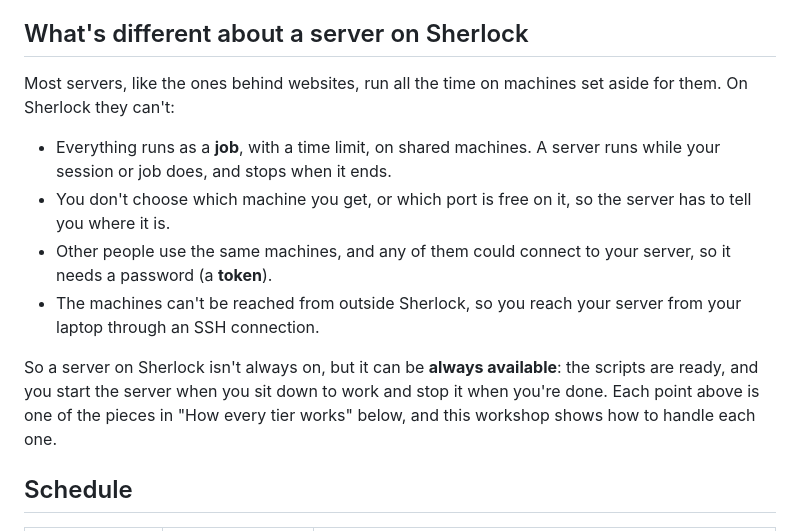
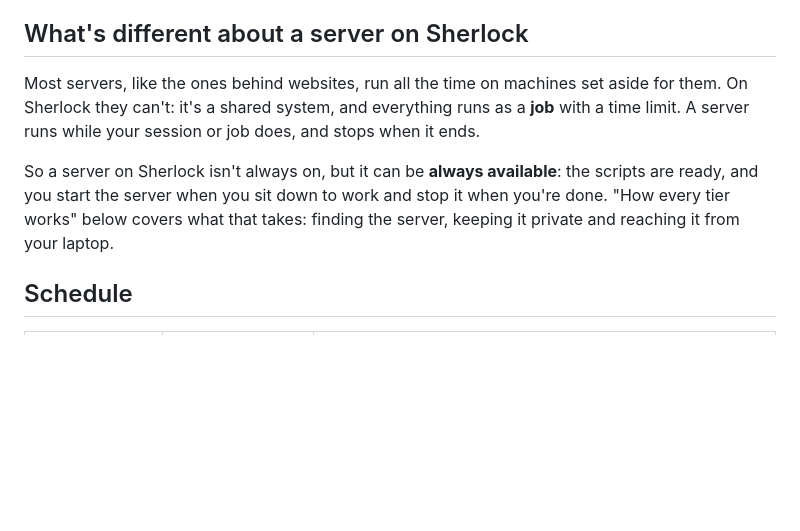
Before and after one commit to stanford-rc/hpc-server-workshop, a Markdown page: README.md, the part around the change. Drawn GitHub-style; blank space fills up the shorter version.

Commit message:
README: shorten why servers can't be always-on

```diff
--- a/README.md
+++ b/README.md
@@ -31,21 +31,14 @@ of copying them to your laptop.
 ## What's different about a server on Sherlock
 
 Most servers, like the ones behind websites, run all the time on machines set
-aside for them. On Sherlock they can't:
-
-- Everything runs as a **job**, with a time limit, on shared machines. A server
-  runs while your session or job does, and stops when it ends.
-- You don't choose which machine you get, or which port is free on it, so the
-  server has to tell you where it is.
-- Other people use the same machines, and any of them could connect to your
-  server, so it needs a password (a **token**).
-- The machines can't be reached from outside Sherlock, so you reach your
-  server from your laptop through an SSH connection.
+aside for them. On Sherlock they can't: it's a shared system, and everything
+runs as a **job** with a time limit. A server runs while your session or job
+does, and stops when it ends.
 
 So a server on Sherlock isn't always on, but it can be **always available**:
 the scripts are ready, and you start the server when you sit down to work and
-stop it when you're done. Each point above is one of the pieces in "How every
-tier works" below, and this workshop shows how to handle each one.
+stop it when you're done. "How every tier works" below covers what that takes:
+finding the server, keeping it private and reaching it from your laptop.
 
 ## Schedule
 
```
